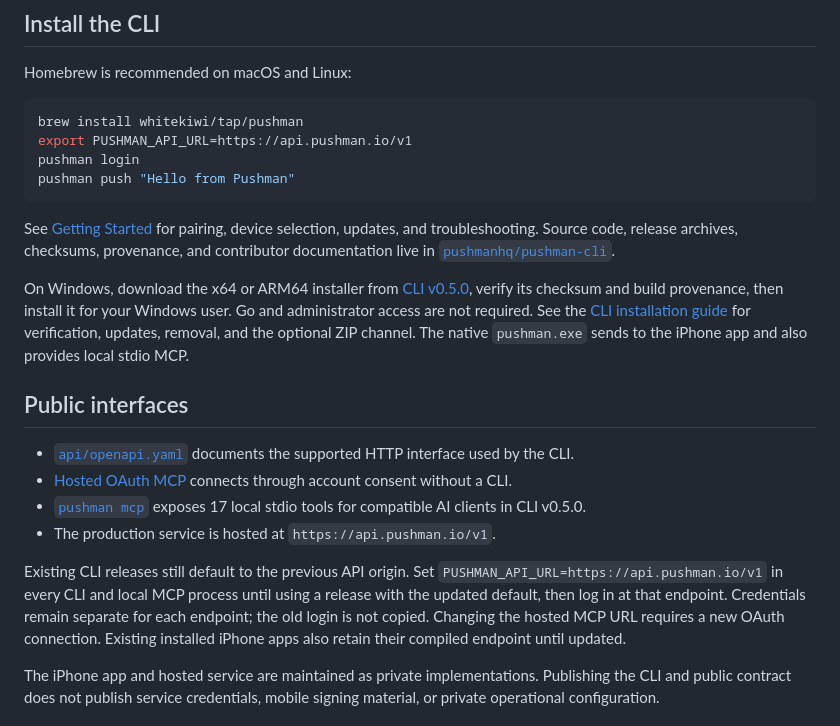
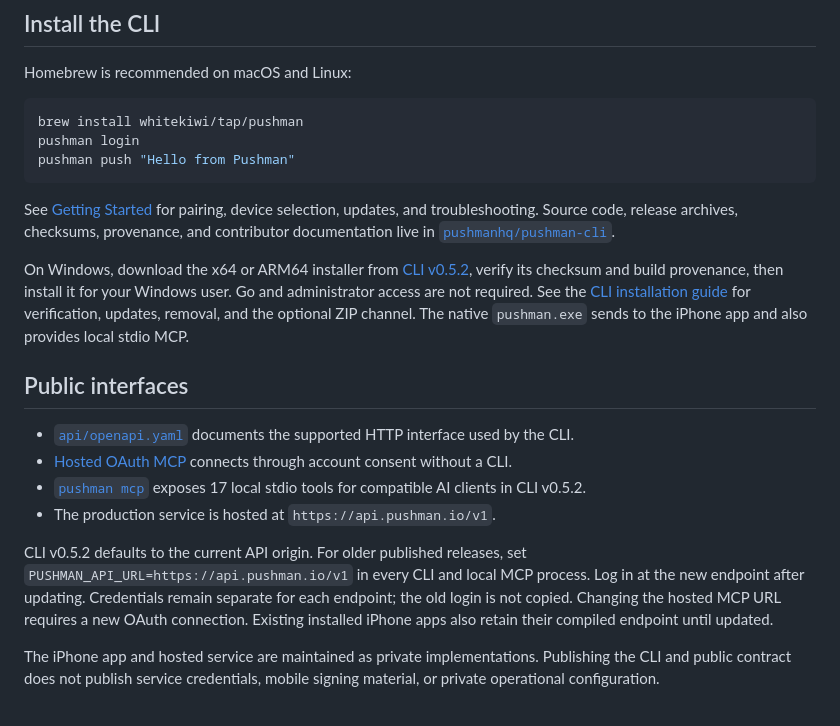
Before and after one commit to pushmanhq/pushman, a Markdown page: README.md, the part around the change. Rendered like a GitHub page.

Commit message:
docs: publish the v0.5.2 client installation guidance (#6)

````diff
--- a/README.md
+++ b/README.md
@@ -45,25 +45,24 @@ Homebrew is recommended on macOS and Linux:
 
 ```sh
 brew install whitekiwi/tap/pushman
-export PUSHMAN_API_URL=https://api.pushman.io/v1
 pushman login
 pushman push "Hello from Pushman"
 ```
 
 See [Getting Started](docs/GETTING_STARTED.md) for pairing, device selection, updates, and troubleshooting. Source code, release archives, checksums, provenance, and contributor documentation live in [`pushmanhq/pushman-cli`](https://github.com/pushmanhq/pushman-cli).
 
-On Windows, download the x64 or ARM64 installer from [CLI v0.5.0](https://github.com/pushmanhq/pushman-cli/releases/tag/v0.5.0), verify its checksum and build provenance, then install it for your Windows user. Go and administrator access are not required. See the [CLI installation guide](https://github.com/pushmanhq/pushman-cli/blob/main/docs/INSTALL.md) for verification, updates, removal, and the optional ZIP channel. The native `pushman.exe` sends to the iPhone app and also provides local stdio MCP.
+On Windows, download the x64 or ARM64 installer from [CLI v0.5.2](https://github.com/pushmanhq/pushman-cli/releases/tag/v0.5.2), verify its checksum and build provenance, then install it for your Windows user. Go and administrator access are not required. See the [CLI installation guide](https://github.com/pushmanhq/pushman-cli/blob/main/docs/INSTALL.md) for verification, updates, removal, and the optional ZIP channel. The native `pushman.exe` sends to the iPhone app and also provides local stdio MCP.
 
 ## Public interfaces
 
 - [`api/openapi.yaml`](api/openapi.yaml) documents the supported HTTP interface used by the CLI.
 - [Hosted OAuth MCP](docs/MCP.md) connects through account consent without a CLI.
-- [`pushman mcp`](https://github.com/pushmanhq/pushman-cli/blob/main/docs/MCP.md) exposes 17 local stdio tools for compatible AI clients in CLI v0.5.0.
+- [`pushman mcp`](https://github.com/pushmanhq/pushman-cli/blob/main/docs/MCP.md) exposes 17 local stdio tools for compatible AI clients in CLI v0.5.2.
 - The production service is hosted at `https://api.pushman.io/v1`.
 
-Existing CLI releases still default to the previous API origin. Set
-`PUSHMAN_API_URL=https://api.pushman.io/v1` in every CLI and local MCP process
-until using a release with the updated default, then log in at that endpoint.
+CLI v0.5.2 defaults to the current API origin. For older published releases, set
+`PUSHMAN_API_URL=https://api.pushman.io/v1` in every CLI and local MCP process.
+Log in at the new endpoint after updating.
 Credentials remain separate for each endpoint; the old login is not copied.
 Changing the hosted MCP URL requires a new OAuth connection. Existing installed
 iPhone apps also retain their compiled endpoint until updated.
````
Also changed, not shown: docs/GETTING_STARTED.md (+11 -9 lines).
